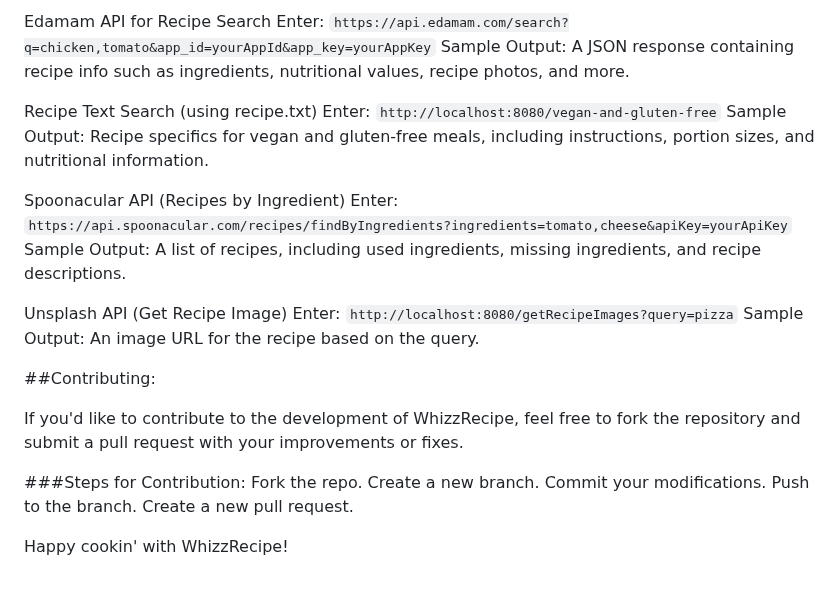
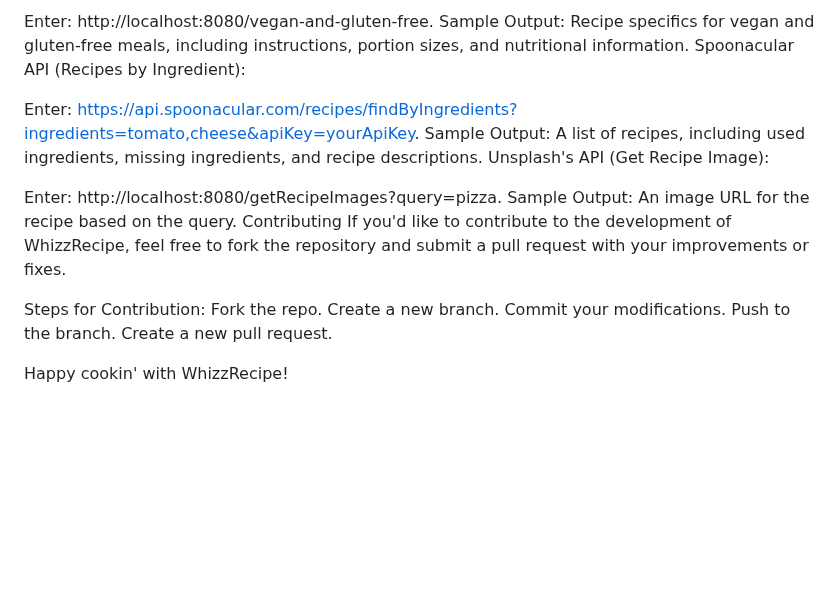
Before and after one commit to JoiceGloriya/Fridge2Fork, a Markdown page: README.md, the part around one of its changes. GitHub-like rendering; blank space fills up the shorter version.

```diff
--- a/README.md
+++ b/README.md
@@ -74,30 +67,24 @@ Accessing Endpoints:
 
-Edamam API for Recipe Search
-Enter: `https://api.edamam.com/search?q=chicken,tomato&app_id=yourAppId&app_key=yourAppKey`
-Sample Output: A JSON response containing recipe info such as ingredients, nutritional values, recipe photos, and more.
+Enter: http://localhost:8080/vegan-and-gluten-free. Sample Output:
+Recipe specifics for vegan and gluten-free meals, including
+instructions, portion sizes, and nutritional information. Spoonacular
+API (Recipes by Ingredient):
 
-Recipe Text Search (using recipe.txt)
-Enter: `http://localhost:8080/vegan-and-gluten-free`
-Sample Output: Recipe specifics for vegan and gluten-free meals, including instructions, portion sizes, and nutritional information.
+Enter:
+https://api.spoonacular.com/recipes/findByIngredients?ingredients=tomato,cheese&apiKey=yourApiKey.
+Sample Output: A list of recipes, including used ingredients, missing
+ingredients, and recipe descriptions. Unsplash\'s API (Get Recipe
+Image):
 
-Spoonacular API (Recipes by Ingredient)
-Enter: `https://api.spoonacular.com/recipes/findByIngredients?ingredients=tomato,cheese&apiKey=yourApiKey`
-Sample Output: A list of recipes, including used ingredients, missing ingredients, and recipe descriptions.
+Enter: http://localhost:8080/getRecipeImages?query=pizza. Sample Output:
+An image URL for the recipe based on the query. Contributing If you\'d
+like to contribute to the development of WhizzRecipe, feel free to fork
+the repository and submit a pull request with your improvements or
+fixes.
 
-Unsplash API (Get Recipe Image)
-Enter: `http://localhost:8080/getRecipeImages?query=pizza`
-Sample Output: An image URL for the recipe based on the query.
+Steps for Contribution: Fork the repo. Create a new branch. Commit your
+modifications. Push to the branch. Create a new pull request.
 
-##Contributing:
-
-If you'd like to contribute to the development of WhizzRecipe, feel free to fork the repository and submit a pull request with your improvements or fixes.
-
-###Steps for Contribution:
-Fork the repo.
-Create a new branch.
-Commit your modifications.
-Push to the branch.
-Create a new pull request.
 
 
 Happy cookin' with WhizzRecipe!
```
Also changed, not shown: other parts of README.md (+51 -58 lines).
